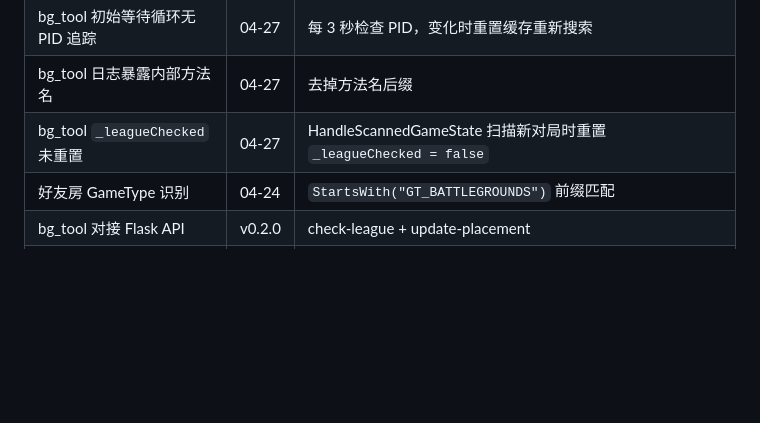
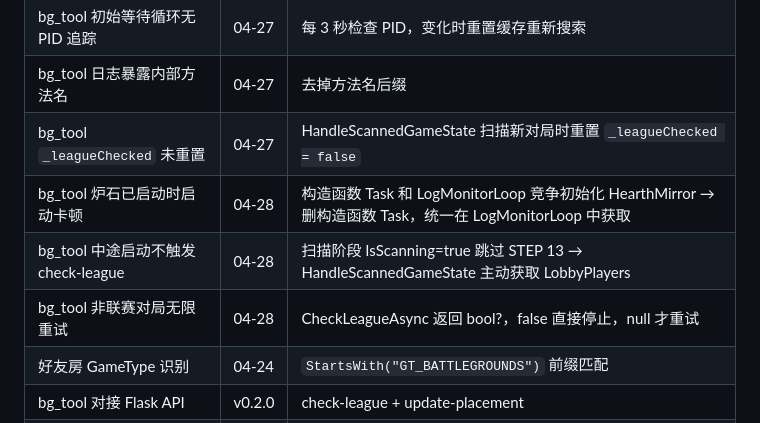
Before and after one commit to iceshoesss/HDT_BGTracker, a Markdown page: DEV_NOTES.md, the part around the change. GitHub-like rendering; blank space fills up the shorter version.

Commit message:
docs: DEV_NOTES 记录本次三个修复

```diff
--- a/DEV_NOTES.md
+++ b/DEV_NOTES.md
@@ -571,6 +571,9 @@ python bg_parser/bg_parser.py
 | bg_tool 初始等待循环无 PID 追踪 | 04-27 | 每 3 秒检查 PID，变化时重置缓存重新搜索 |
 | bg_tool 日志暴露内部方法名 | 04-27 | 去掉方法名后缀 |
 | bg_tool `_leagueChecked` 未重置 | 04-27 | HandleScannedGameState 扫描新对局时重置 `_leagueChecked = false` |
+| bg_tool 炉石已启动时启动卡顿 | 04-28 | 构造函数 Task 和 LogMonitorLoop 竞争初始化 HearthMirror → 删构造函数 Task，统一在 LogMonitorLoop 中获取 |
+| bg_tool 中途启动不触发 check-league | 04-28 | 扫描阶段 IsScanning=true 跳过 STEP 13 → HandleScannedGameState 主动获取 LobbyPlayers |
+| bg_tool 非联赛对局无限重试 | 04-28 | CheckLeagueAsync 返回 bool?，false 直接停止，null 才重试 |
 | 好友房 GameType 识别 | 04-24 | `StartsWith("GT_BATTLEGROUNDS")` 前缀匹配 |
 | bg_tool 对接 Flask API | v0.2.0 | check-league + update-placement |
 | UUID 问题 | v0.4.0 | gameUuid 改为服务端生成 |
```
